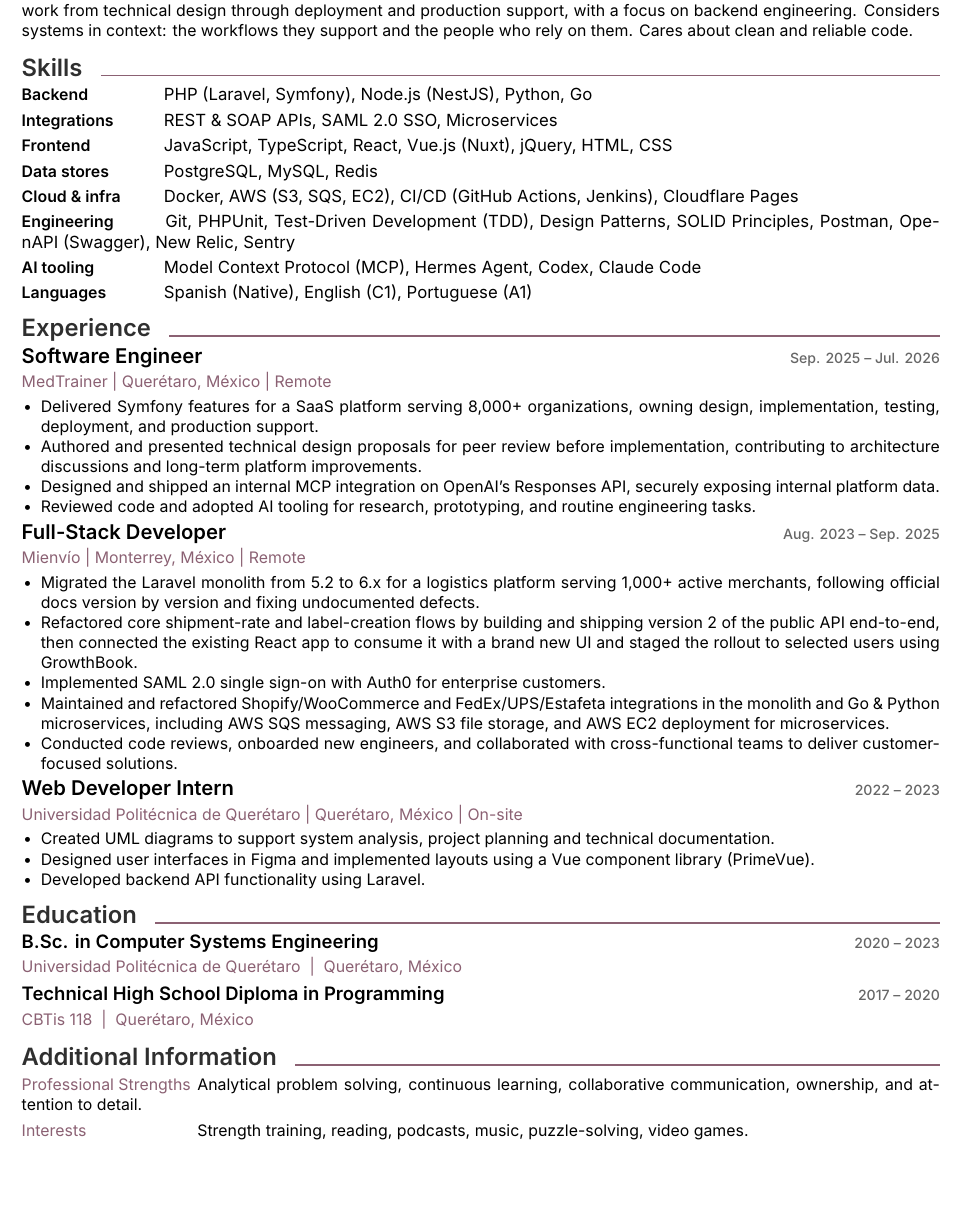
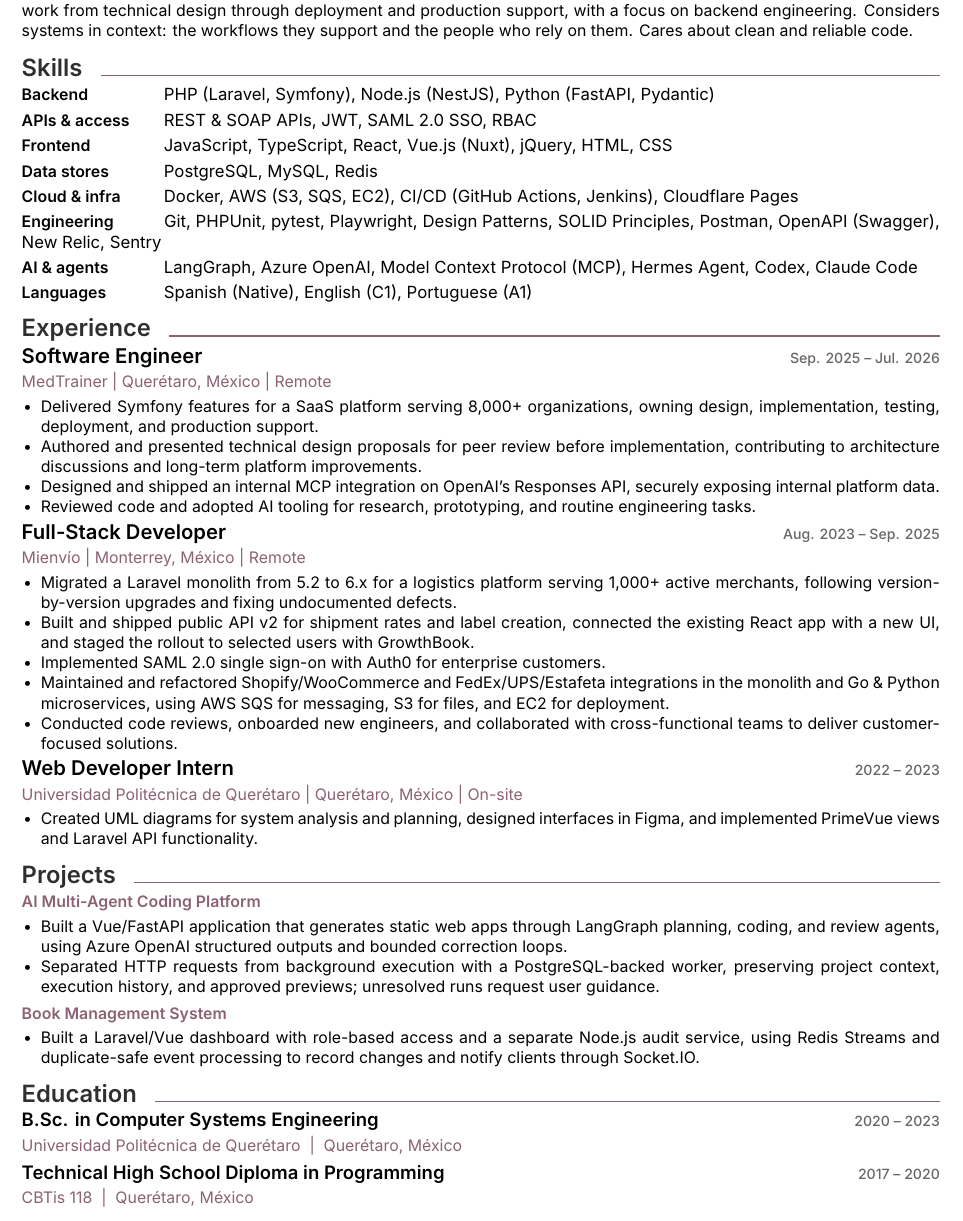
Before and after one commit to gdpe-franco/career-documents, a LaTeX CV (cv.tex, which reads sections/experience.tex, sections/projects.tex, sections/skills.tex): part of the page, cut so that both start at the same text, the shorter picture padded with empty space. Compiled offline with XeLaTeX.

Commit message:
feat: add project experience and publish bilingual CVs

```diff
--- a/sections/experience.tex
+++ b/sections/experience.tex
@@ -27,13 +27,13 @@
 
 \begin{jobitems}
 
-\item Migrated the Laravel monolith from 5.2 to 6.x for a logistics platform serving 1,000+ active merchants, following official docs version by version and fixing undocumented defects.
+\item Migrated a Laravel monolith from 5.2 to 6.x for a logistics platform serving 1,000+ active merchants, following version-by-version upgrades and fixing undocumented defects.
 
-\item Refactored core shipment-rate and label-creation flows by building and shipping version 2 of the public API end-to-end, then connected the existing React app to consume it with a brand new UI and staged the rollout to selected users using GrowthBook.
+\item Built and shipped public API v2 for shipment rates and label creation, connected the existing React app with a new UI, and staged the rollout to selected users with GrowthBook.
 
 \item Implemented SAML 2.0 single sign-on with Auth0 for enterprise customers.
 
-\item Maintained and refactored Shopify/WooCommerce and FedEx/UPS/Estafeta integrations in the monolith and Go \& Python microservices, including AWS SQS messaging, AWS S3 file storage, and AWS EC2 deployment for microservices.
+\item Maintained and refactored Shopify/WooCommerce and FedEx/UPS/Estafeta integrations in the monolith and Go \& Python microservices, using AWS SQS for messaging, S3 for files, and EC2 for deployment.
 
 \item Conducted code reviews, onboarded new engineers, and collaborated with cross-functional teams to deliver customer-focused solutions.
 
@@ -48,10 +48,6 @@
 
 \begin{jobitems}
 
-\item Created UML diagrams to support system analysis, project planning and technical documentation.
-
-\item Designed user interfaces in Figma and implemented layouts using a Vue component library (PrimeVue).
-
-\item Developed backend API functionality using Laravel.
+\item Created UML diagrams for system analysis and planning, designed interfaces in Figma, and implemented PrimeVue views and Laravel API functionality.
 
 \end{jobitems}
--- /dev/null
+++ b/sections/projects.tex
@@ -0,0 +1,14 @@
+\sectiontitle{Projects}
+
+{\intersemibold\href{https://guada-franco.pages.dev/projects/ai-coding-agent-pipeline}{AI Multi-Agent Coding Platform}}
+
+\begin{jobitems}
+\item Built a Vue/FastAPI application that generates static web apps through LangGraph planning, coding, and review agents, using Azure OpenAI structured outputs and bounded correction loops.
+\item Separated HTTP requests from background execution with a PostgreSQL-backed worker, preserving project context, execution history, and approved previews; unresolved runs request user guidance.
+\end{jobitems}
+
+{\intersemibold\href{https://guada-franco.pages.dev/projects/book-management-system}{Book Management System}}
+
+\begin{jobitems}
+\item Built a Laravel/Vue dashboard with role-based access and a separate Node.js audit service, using Redis Streams and duplicate-safe event processing to record changes and notify clients through Socket.IO.
+\end{jobitems}
--- a/sections/skills.tex
+++ b/sections/skills.tex
@@ -1,11 +1,11 @@
 \sectiontitle{Skills}
 
 \skillgroup{Backend}{
-PHP (Laravel, Symfony), Node.js (NestJS), Python, Go
+PHP (Laravel, Symfony), Node.js (NestJS), Python (FastAPI, Pydantic)
 }
 
-\skillgroup{Integrations}{
-REST \& SOAP APIs, SAML 2.0 SSO, Microservices
+\skillgroup{APIs \& access}{
+REST \& SOAP APIs, JWT, SAML 2.0 SSO, RBAC
 }
 
 \skillgroup{Frontend}{
@@ -21,11 +21,11 @@
 }
 
 \skillgroup{Engineering}{
-Git, PHPUnit, Test-Driven Development (TDD), Design Patterns, SOLID Principles, Postman, OpenAPI (Swagger), New Relic, Sentry
+Git, PHPUnit, pytest, Playwright, Design Patterns, SOLID Principles, Postman, \mbox{OpenAPI} (Swagger), New Relic, Sentry
 }
 
-\skillgroup{AI tooling}{
-Model Context Protocol (MCP), Hermes Agent, Codex, Claude Code
+\skillgroup{AI \& agents}{
+LangGraph, Azure OpenAI, Model Context Protocol (MCP), Hermes Agent, Codex, Claude Code
 }
 
 \skillgroup{Languages}{
```
Also changed, not shown: cv-es.tex (+3 -2 lines), cv.tex (+3 -2 lines), sections-es/experience.tex (+4 -8 lines), sections-es/projects.tex (added, +14 -0 lines), sections-es/skills.tex (+6 -6 lines), assets/cv-preview.png, cv-es.pdf (added), cv.pdf (added), 1 other file.
